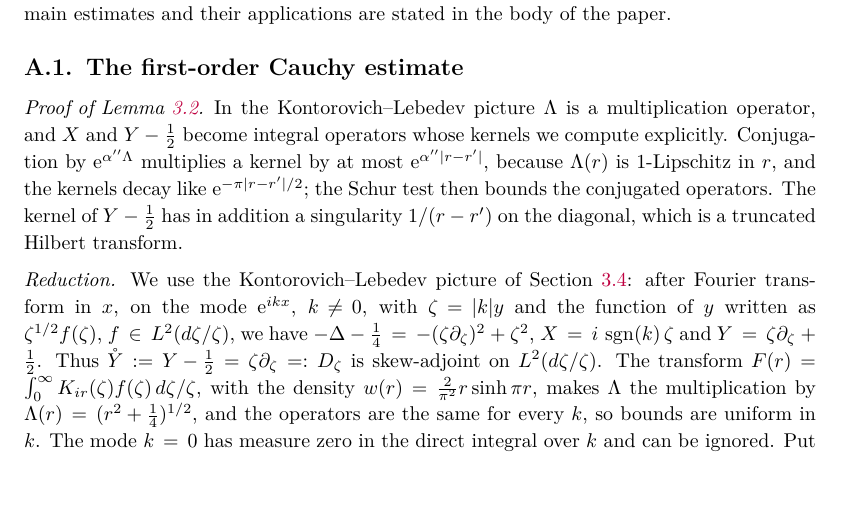
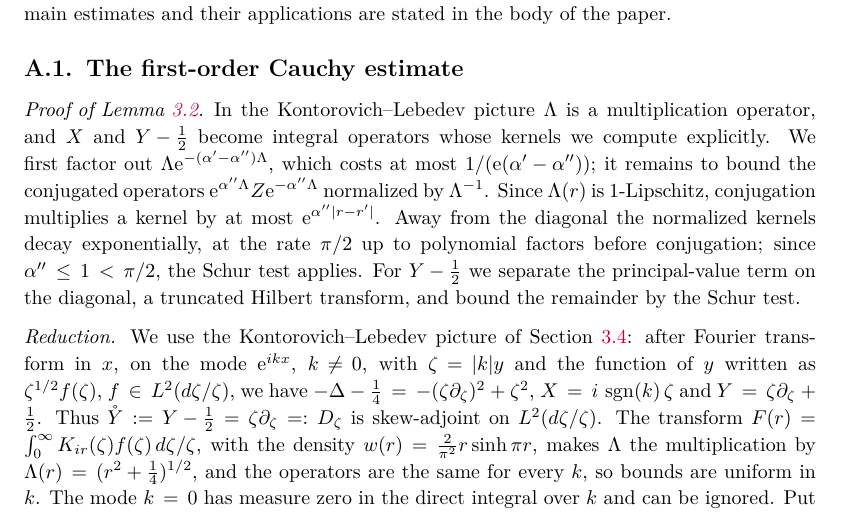
Before and after one commit to skypher/semiclassical-wave-propagation, a LaTeX paper (paper/paper.tex, which reads paper/app_special.tex): part of page 81 of 101 before the commit and part of page 81 of 102 after it, cut so that both start at the same text. Compiled offline with pdfLaTeX.

Commit message:
Paper: plan of the proof of Lemma 3.2 states the normalization by Lambda e^{-sigma Lambda} first (yang2 FIX)
The Schur test bounds the conjugated operators normalized by Lambda^{-1}, not the conjugated
X itself (X is unbounded). The plan now factors out Lambda e^{-(alpha'-alpha'')Lambda}
(norm at most 1/(e(alpha'-alpha''))) and notes alpha'' <= 1 < pi/2 for the Schur step, with
the diagonal of Y - 1/2 handled as a truncated Hilbert transform. Proof unchanged; 211 labels
unchanged.

Co-Authored-By: Claude Opus 5.5 <noreply@anthropic.com>

```diff
--- a/paper/app_special.tex
+++ b/paper/app_special.tex
@@ -7,10 +7,12 @@ are stated in the body of the paper.
 \subsection{The first-order Cauchy estimate}\label{app:fc-proof}
 \begin{proof}[Proof of Lemma~\ref{lem:fc}]
 In the Kontorovich--Lebedev picture $\Lambda$ is a multiplication operator, and $X$ and $Y-\tfrac12$ become integral operators
-whose kernels we compute explicitly. Conjugation by $\ue^{\alpha''\Lambda}$ multiplies a kernel by at most $\ue^{\alpha''|r-r'|}$, because
-$\Lambda(r)$ is $1$-Lipschitz in $r$, and the kernels decay like $\ue^{-\pi|r-r'|/2}$; the Schur test then bounds the conjugated
-operators. The kernel of $Y-\tfrac12$ has in addition a singularity $1/(r-r')$ on the diagonal, which is a truncated Hilbert
-transform.
+whose kernels we compute explicitly. We first factor out $\Lambda\ue^{-(\alpha'-\alpha'')\Lambda}$, which costs at most
+$1/(\ue(\alpha'-\alpha''))$; it remains to bound the conjugated operators $\ue^{\alpha''\Lambda}Z\ue^{-\alpha''\Lambda}$ normalized by
+$\Lambda^{-1}$. Since $\Lambda(r)$ is $1$-Lipschitz, conjugation multiplies a kernel by at most $\ue^{\alpha''|r-r'|}$. Away from the
+diagonal the normalized kernels decay exponentially, at the rate $\pi/2$ up to polynomial factors before conjugation; since
+$\alpha''\le1<\pi/2$, the Schur test applies. For $Y-\tfrac12$ we separate the principal-value term on the diagonal, a truncated Hilbert transform, and
+bound the remainder by the Schur test.
 
 \medskip\noindent\emph{Reduction.}
 We use the Kontorovich--Lebedev picture of Section~\ref{app:kl}: after Fourier transform in $x$, on the mode $\ue^{ikx}$, $k\ne0$,
```
